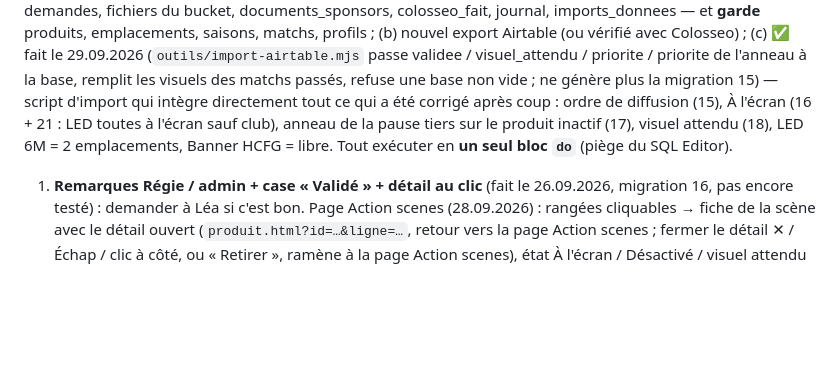
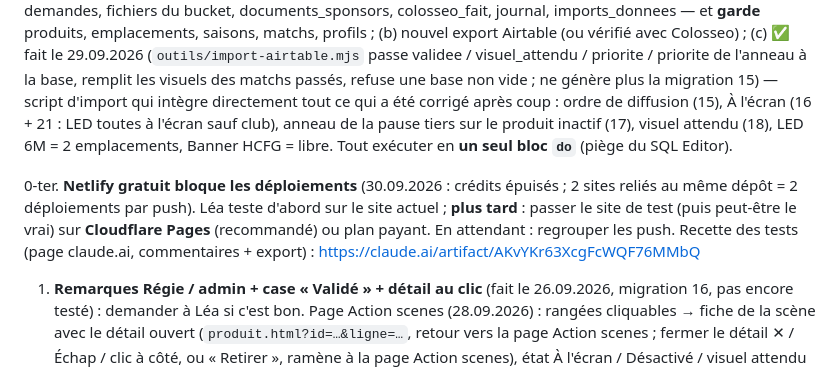
Before and after one commit to HC-Fribourg-Gotteron-SA/app-regie, a Markdown page: CLAUDE.md, the part around the change. Rendered like a GitHub page; blank space fills up the shorter version.

Commit message:
CLAUDE.md : limite Netlify, recette des tests

```diff
--- a/CLAUDE.md
+++ b/CLAUDE.md
@@ -21,6 +21,10 @@ Contexte du projet pour Claude. Mets ce fichier à jour quand une décision est
    anneau de la pause tiers sur le produit inactif (17), visuel attendu (18), LED 6M = 2 emplacements, Banner HCFG
    = libre. Tout exécuter en **un seul bloc `do`** (piège du SQL Editor).
 
+0-ter. **Netlify gratuit bloque les déploiements** (30.09.2026 : crédits épuisés ; 2 sites reliés au même dépôt =
+   2 déploiements par push). Léa teste d'abord sur le site actuel ; **plus tard** : passer le site de test (puis
+   peut-être le vrai) sur **Cloudflare Pages** (recommandé) ou plan payant. En attendant : regrouper les push.
+   Recette des tests (page claude.ai, commentaires + export) : https://claude.ai/artifact/AKvYKr63XcgFcWQF76MMbQ
 1. **Remarques Régie / admin + case « Validé » + détail au clic** (fait le 26.09.2026, migration 16, pas encore
    testé) : demander à Léa si c'est bon. Page Action scenes (28.09.2026) : rangées cliquables → fiche de la scène
    avec le détail ouvert (`produit.html?id=…&ligne=…`, retour vers la page Action scenes ; fermer le détail ✕ /
```
